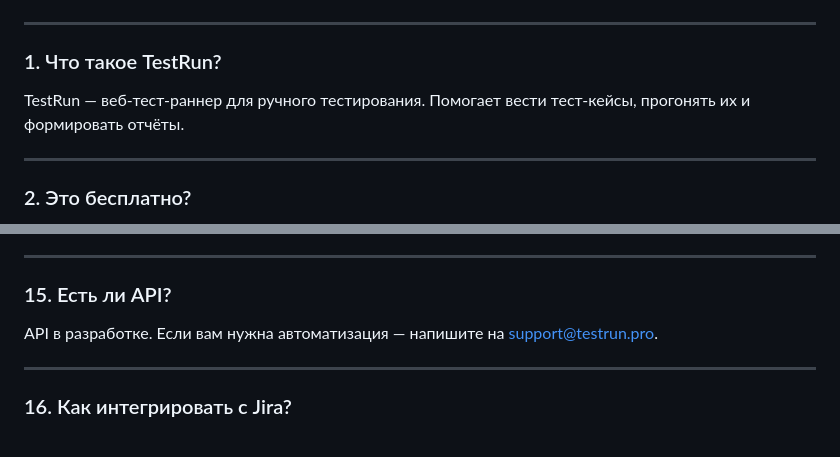
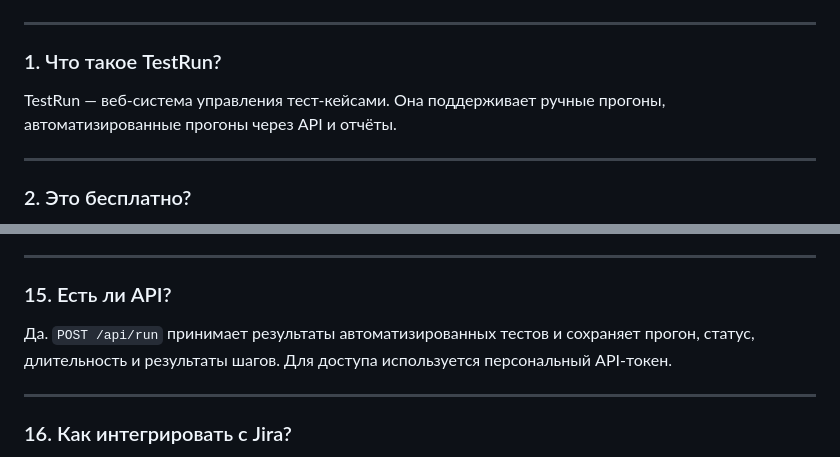
Before and after one commit to 254852bm/test_runner_web, a Markdown page: docs/faq.md, 2 parts joined by grey strips. GitHub-like rendering.

Commit message:
Документация: актуализировать FAQ по API автоматизации

```diff
--- a/docs/faq.md
+++ b/docs/faq.md
@@ -3,7 +3,7 @@
 ---
 
 ### 1. Что такое TestRun?
-TestRun — веб-тест-раннер для ручного тестирования. Помогает вести тест-кейсы, прогонять их и формировать отчёты.
+TestRun — веб-система управления тест-кейсами. Она поддерживает ручные прогоны, автоматизированные прогоны через API и отчёты.
 
 ---
 
@@ -76,7 +76,7 @@ TestRun — веб-тест-раннер для ручного тестиров
 ---
 
 ### 15. Есть ли API?
-API в разработке. Если вам нужна автоматизация — напишите на support@testrun.pro.
+Да. `POST /api/run` принимает результаты автоматизированных тестов и сохраняет прогон, статус, длительность и результаты шагов. Для доступа используется персональный API-токен.
 
 ---
 
```
